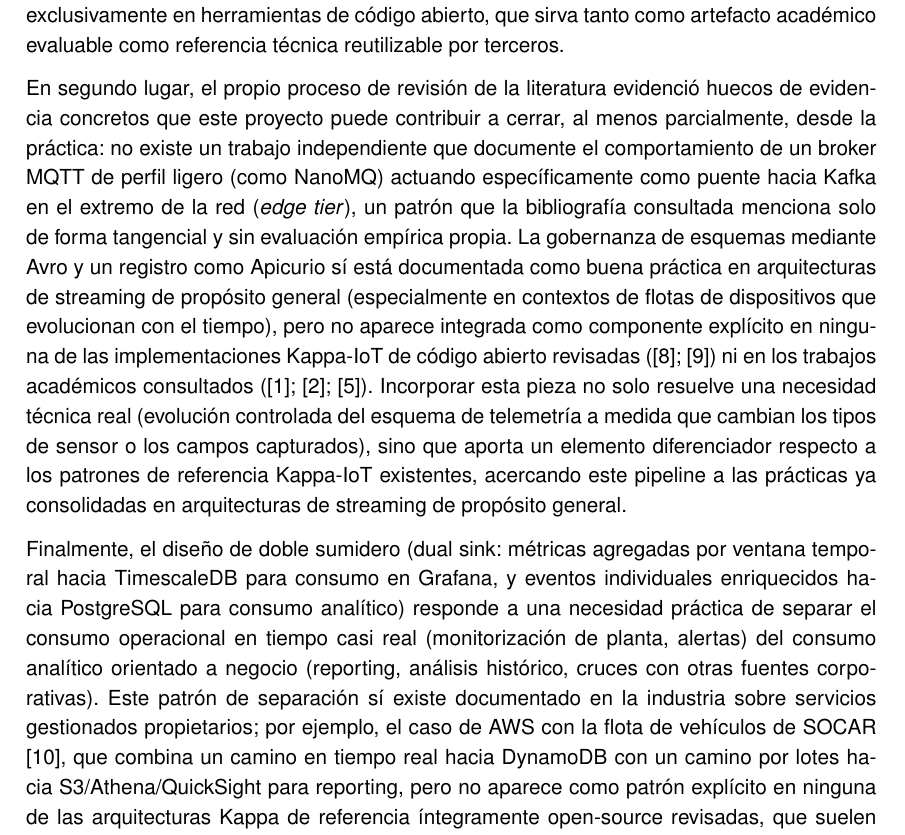
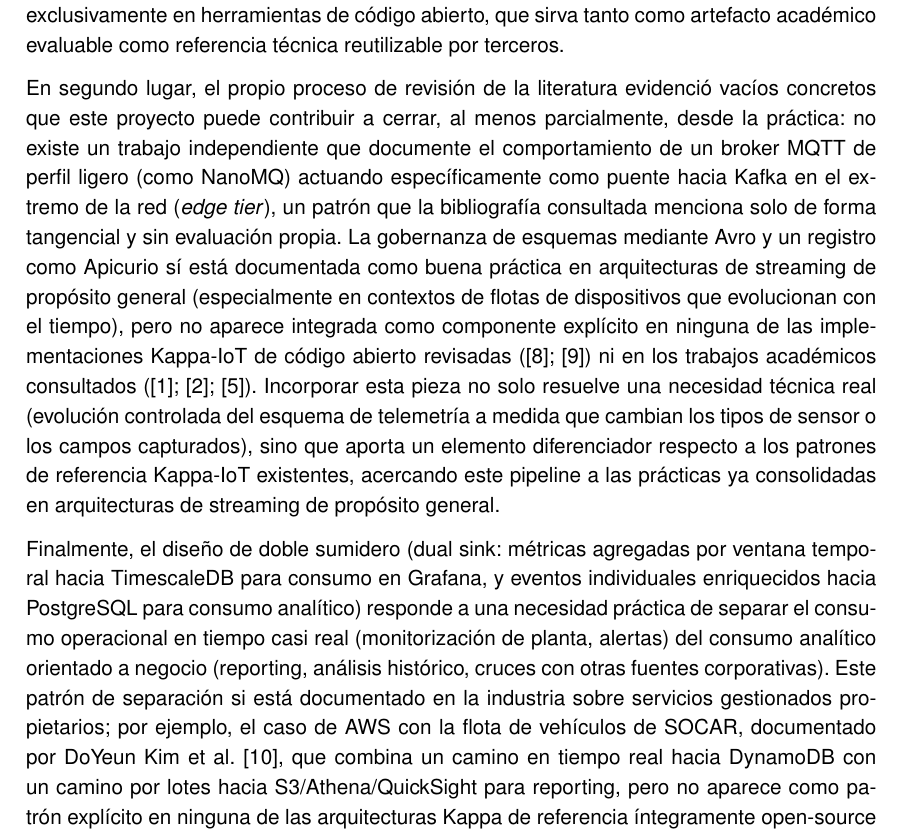
Before and after one commit to paterninausa/uea_tfm, a LaTeX document (docs/main.tex, which reads docs/capitulos/EstadoArte.tex): part of page 12 of 21, cut so that both start at the same text. Compiled offline with pdfLaTeX.

Commit message:
Ajustes finos: nombrar autores AWS/SOCAR, quitar 'empírica(mente)' redundante, 'vacíos' en vez de 'huecos', 'trabajo' en vez de TFM en una frase

```diff
--- a/docs/capitulos/EstadoArte.tex
+++ b/docs/capitulos/EstadoArte.tex
@@ -44,7 +44,7 @@
 
 El estado del arte revisado en la sección anterior pone de manifiesto un patrón recurrente: la mayor parte de las referencias sobre arquitecturas Kappa para IoT disponibles hoy (tutoriales de ingeniería, publicaciones de blog técnico, documentación de proyectos open-source) tienen un carácter fundamentalmente demostrativo. Su objetivo es ilustrar un concepto (por ejemplo, monitoreo de temperatura con Kafka, Spark Streaming y Streamlit, o un pipeline equivalente con StarRocks y MinIO), más que ofrecer una implementación completa y reproducible. Esta brecha entre la abundancia de ejemplos ilustrativos y la escasez de implementaciones íntegramente reproducibles constituye la primera motivación de este TFM: construir, documentar y poner a disposición pública un pipeline IoT completo, containerizado y basado exclusivamente en herramientas de código abierto, que sirva tanto como artefacto académico evaluable como referencia técnica reutilizable por terceros.
 
-En segundo lugar, el propio proceso de revisión de la literatura evidenció huecos de evidencia concretos que este proyecto puede contribuir a cerrar, al menos parcialmente, desde la práctica: no existe un trabajo independiente que documente el comportamiento de un broker MQTT de perfil ligero (como NanoMQ) actuando específicamente como puente hacia Kafka en el extremo de la red (\textit{edge tier}), un patrón que la bibliografía consultada menciona solo de forma tangencial y sin evaluación empírica propia. La gobernanza de esquemas mediante Avro y un registro como Apicurio sí está documentada como buena práctica en arquitecturas de streaming de propósito general (especialmente en contextos de flotas de dispositivos que evolucionan con el tiempo), pero no aparece integrada como componente explícito en ninguna de las implementaciones Kappa-IoT de código abierto revisadas (\cite{shinde2025}; \cite{zefkilis2025}) ni en los trabajos académicos consultados (\cite{liu2025}; \cite{dominguez2022}; \cite{caowachowicz2019}). Incorporar esta pieza no solo resuelve una necesidad técnica real (evolución controlada del esquema de telemetría a medida que cambian los tipos de sensor o los campos capturados), sino que aporta un elemento diferenciador respecto a los patrones de referencia Kappa-IoT existentes, acercando este pipeline a las prácticas ya consolidadas en arquitecturas de streaming de propósito general.
+En segundo lugar, el propio proceso de revisión de la literatura evidenció vacíos concretos que este proyecto puede contribuir a cerrar, al menos parcialmente, desde la práctica: no existe un trabajo independiente que documente el comportamiento de un broker MQTT de perfil ligero (como NanoMQ) actuando específicamente como puente hacia Kafka en el extremo de la red (\textit{edge tier}), un patrón que la bibliografía consultada menciona solo de forma tangencial y sin evaluación propia. La gobernanza de esquemas mediante Avro y un registro como Apicurio sí está documentada como buena práctica en arquitecturas de streaming de propósito general (especialmente en contextos de flotas de dispositivos que evolucionan con el tiempo), pero no aparece integrada como componente explícito en ninguna de las implementaciones Kappa-IoT de código abierto revisadas (\cite{shinde2025}; \cite{zefkilis2025}) ni en los trabajos académicos consultados (\cite{liu2025}; \cite{dominguez2022}; \cite{caowachowicz2019}). Incorporar esta pieza no solo resuelve una necesidad técnica real (evolución controlada del esquema de telemetría a medida que cambian los tipos de sensor o los campos capturados), sino que aporta un elemento diferenciador respecto a los patrones de referencia Kappa-IoT existentes, acercando este pipeline a las prácticas ya consolidadas en arquitecturas de streaming de propósito general.
 
-Finalmente, el diseño de doble sumidero (dual sink: métricas agregadas por ventana temporal hacia TimescaleDB para consumo en Grafana, y eventos individuales enriquecidos hacia PostgreSQL para consumo analítico) responde a una necesidad práctica de separar el consumo operacional en tiempo casi real (monitorización de planta, alertas) del consumo analítico orientado a negocio (reporting, análisis histórico, cruces con otras fuentes corporativas). Este patrón de separación sí existe documentado en la industria sobre servicios gestionados propietarios; por ejemplo, el caso de AWS con la flota de vehículos de SOCAR \cite{kimetal2022}, que combina un camino en tiempo real hacia DynamoDB con un camino por lotes hacia S3/Athena/QuickSight para reporting, pero no aparece como patrón explícito en ninguna de las arquitecturas Kappa de referencia íntegramente open-source revisadas, que suelen asumir un único sumidero de salida.
+Finalmente, el diseño de doble sumidero (dual sink: métricas agregadas por ventana temporal hacia TimescaleDB para consumo en Grafana, y eventos individuales enriquecidos hacia PostgreSQL para consumo analítico) responde a una necesidad práctica de separar el consumo operacional en tiempo casi real (monitorización de planta, alertas) del consumo analítico orientado a negocio (reporting, análisis histórico, cruces con otras fuentes corporativas). Este patrón de separación si está documentado en la industria sobre servicios gestionados propietarios; por ejemplo, el caso de AWS con la flota de vehículos de SOCAR, documentado por DoYeun Kim et al. \cite{kimetal2022}, que combina un camino en tiempo real hacia DynamoDB con un camino por lotes hacia S3/Athena/QuickSight para reporting, pero no aparece como patrón explícito en ninguna de las arquitecturas Kappa de referencia íntegramente open-source revisadas, que suelen asumir un único sumidero de salida.
 
```
Also changed, not shown: docs/capitulos/EstadoArte.tex (4 more changed lines).
